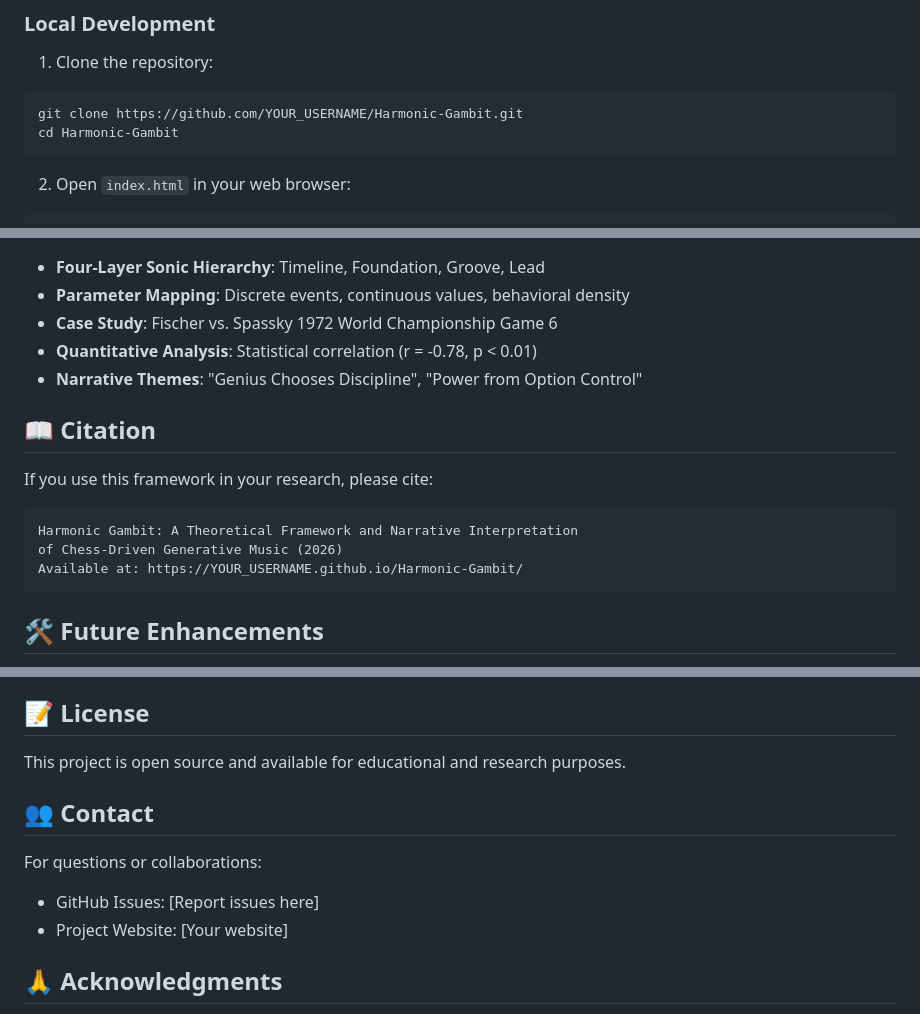
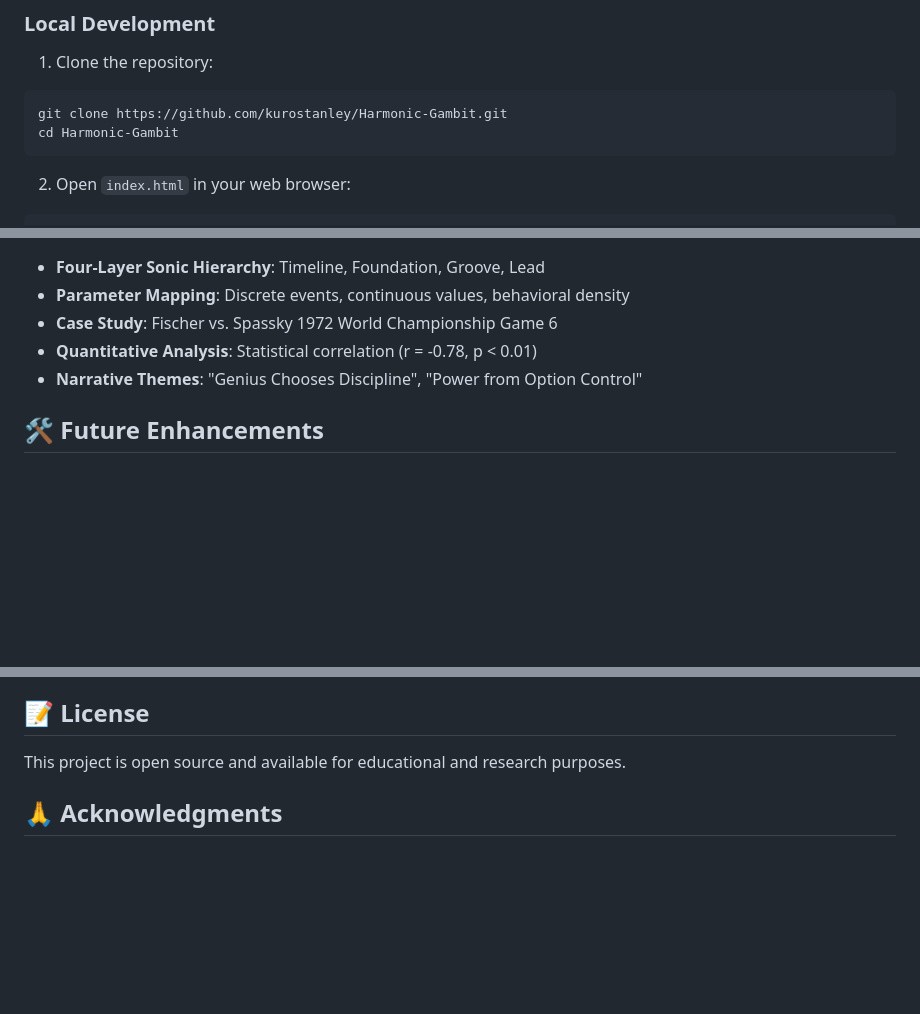
Before and after one commit to kurostanley/p, a Markdown page: README.md, 3 parts joined by grey strips. Drawn GitHub-style; blank space fills up the shorter version.

Commit message:
edit text

````diff
--- a/README.md
+++ b/README.md
@@ -32,7 +32,7 @@ This project presents a novel algorithmic framework that translates the strategi
 
 1. Clone the repository:
 ```bash
-git clone https://github.com/YOUR_USERNAME/Harmonic-Gambit.git
+git clone https://github.com/kurostanley/Harmonic-Gambit.git
 cd Harmonic-Gambit
 ```
 
@@ -134,16 +134,6 @@ Harmonic-Gambit/
 - **Quantitative Analysis**: Statistical correlation (r = -0.78, p < 0.01)
 - **Narrative Themes**: "Genius Chooses Discipline", "Power from Option Control"
 
-## 📖 Citation
-
-If you use this framework in your research, please cite:
-
-```
-Harmonic Gambit: A Theoretical Framework and Narrative Interpretation
-of Chess-Driven Generative Music (2026)
-Available at: https://YOUR_USERNAME.github.io/Harmonic-Gambit/
-```
-
 ## 🛠️ Future Enhancements
 
 - [ ] Integrate real-time audio synthesis using Web Audio API
@@ -157,12 +147,6 @@ Available at: https://YOUR_USERNAME.github.io/Harmonic-Gambit/
 
 This project is open source and available for educational and research purposes.
 
-## 👥 Contact
-
-For questions or collaborations:
-- GitHub Issues: [Report issues here]
-- Project Website: [Your website]
-
 ## 🙏 Acknowledgments
 
 - John Cage & Marcel Duchamp - *Reunion* (1968)
````
Also changed, not shown: other parts of README.md (+1 -1 lines).
